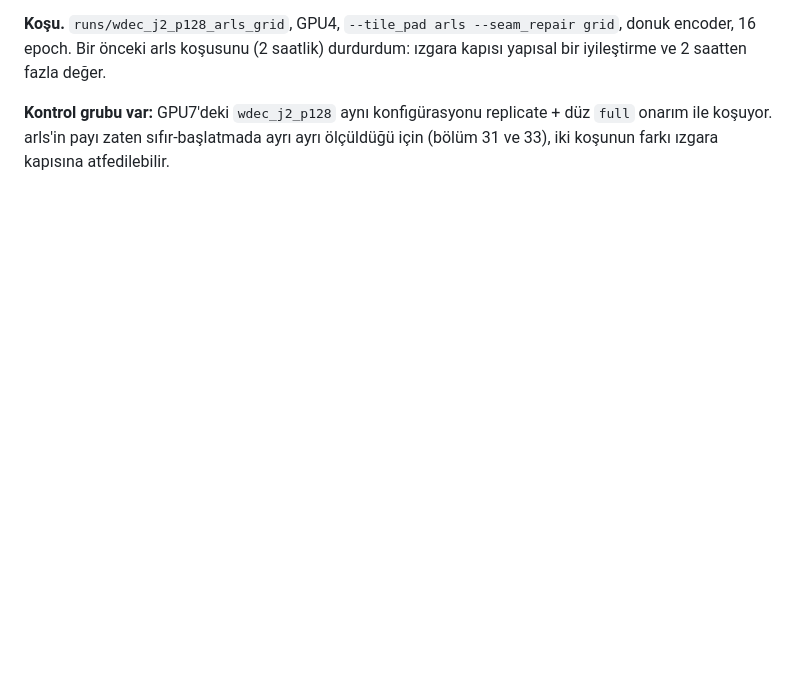
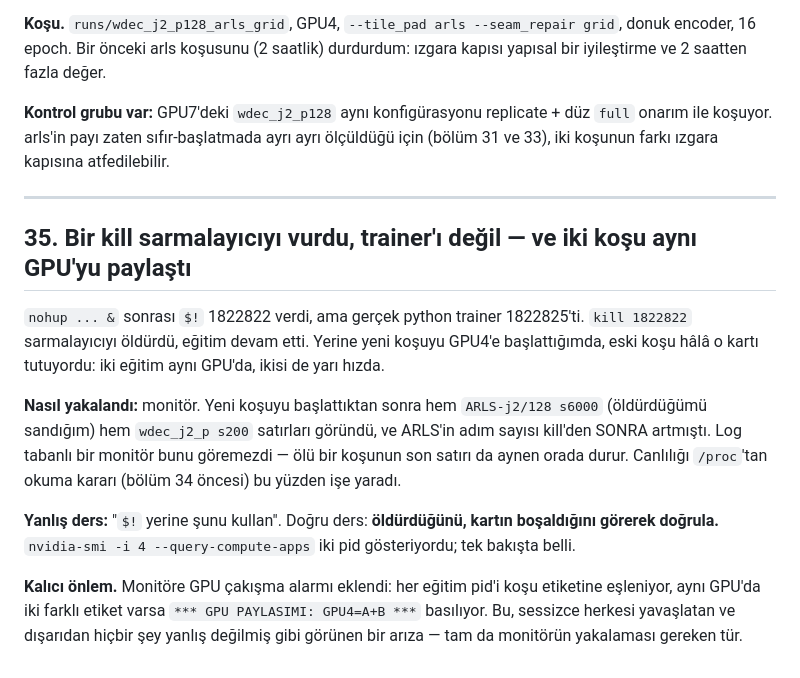
Before and after one commit to canerim/FLEX-FLOP, a Markdown page: DECISIONS.md, the part around the change. GitHub-like rendering; blank space fills up the shorter version.

Commit message:
monitor: alarm when two runs share a GPU
A kill hit the nohup wrapper rather than the trainer, so the old ARLS run kept
GPU4 while its replacement was launched onto the same card. Both ran at half
speed and nothing looked wrong from outside. The monitor now maps each training
pid to its run tag and reports any GPU carrying more than one tag.

Co-Authored-By: Claude Opus 5 <noreply@anthropic.com>

```diff
--- a/DECISIONS.md
+++ b/DECISIONS.md
@@ -1852,3 +1852,28 @@ grid`, donuk encoder, 16 epoch. Bir önceki arls koşusunu (2 saatlik) durdurdum
 replicate + düz `full` onarım ile koşuyor. arls'in payı zaten sıfır-başlatmada
 ayrı ayrı ölçüldüğü için (bölüm 31 ve 33), iki koşunun farkı ızgara kapısına
 atfedilebilir.
+
+---
+
+## 35. Bir kill sarmalayıcıyı vurdu, trainer'ı değil — ve iki koşu aynı GPU'yu paylaştı
+
+`nohup ... &` sonrası `$!` 1822822 verdi, ama gerçek python trainer 1822825'ti.
+`kill 1822822` sarmalayıcıyı öldürdü, eğitim devam etti. Yerine yeni koşuyu
+GPU4'e başlattığımda, eski koşu hâlâ o kartı tutuyordu: iki eğitim aynı GPU'da,
+ikisi de yarı hızda.
+
+**Nasıl yakalandı:** monitör. Yeni koşuyu başlattıktan sonra hem `ARLS-j2/128
+s6000` (öldürdüğümü sandığım) hem `wdec_j2_p s200` satırları göründü, ve ARLS'in
+adım sayısı kill'den SONRA artmıştı. Log tabanlı bir monitör bunu göremezdi —
+ölü bir koşunun son satırı da aynen orada durur. Canlılığı `/proc`'tan okuma
+kararı (bölüm 34 öncesi) bu yüzden işe yaradı.
+
+**Yanlış ders:** "`$!` yerine şunu kullan". Doğru ders: **öldürdüğünü, kartın
+boşaldığını görerek doğrula.** `nvidia-smi -i 4 --query-compute-apps` iki pid
+gösteriyordu; tek bakışta belli.
+
+**Kalıcı önlem.** Monitöre GPU çakışma alarmı eklendi: her eğitim pid'i koşu
+etiketine eşleniyor, aynı GPU'da iki farklı etiket varsa
+`*** GPU PAYLASIMI: GPU4=A+B ***` basılıyor. Bu, sessizce herkesi yavaşlatan ve
+dışarıdan hiçbir şey yanlış değilmiş gibi görünen bir arıza — tam da monitörün
+yakalaması gereken tür.
```
